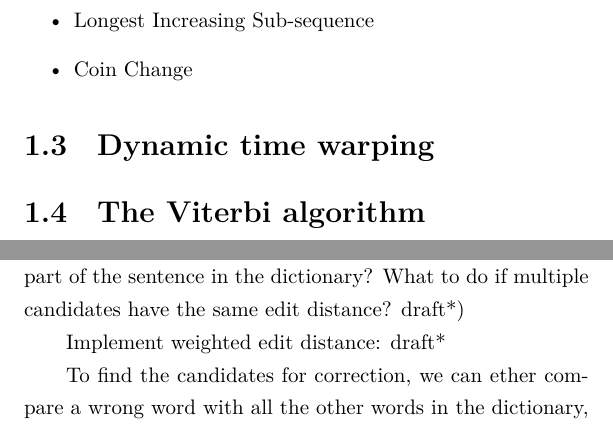
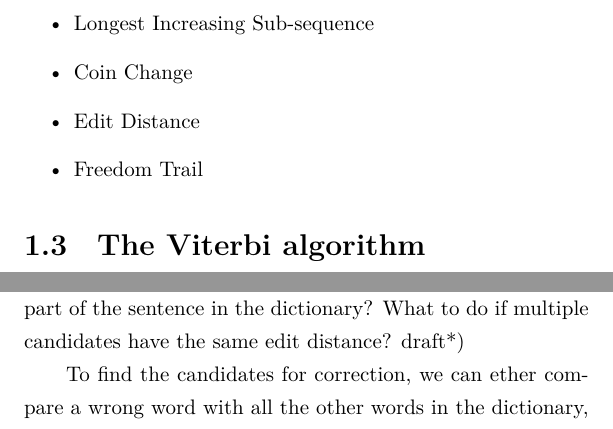
Before and after one commit to SantiDu/NLP-Study-Notes, a LaTeX thesis (nlp.tex): two parts of pages 7 and 27 of 40, joined at a grey line, cut so that both start at the same text. Compiled offline with XeLaTeX.

Commit message:
more coding problems

```diff
--- a/nlp.tex
+++ b/nlp.tex
@@ -38,8 +39,9 @@ In an incident matrix, the rows names are vertices, the columns names are edges.
 	  \item \href{https://github.com/SantiDu/DSA/blob/main/DM-fibonacci_number.py}{Nth Fibonacci Number}
     \item Longest Increasing Sub-sequence
     \item Coin Change
+    \item Edit Distance
+    \item Freedom Trail
   \end{itemize}
-  \section{Dynamic time warping}
   \section{The Viterbi algorithm}
   \chapter{Logistic Regression}
   \section{The importance of establishing a baseline}
@@ -279,8 +281,6 @@ Stemming.
 \section{Spell correction}
 After segmentation, if we find some words are not in the dictionary, we use edit distance to correct these words. (How to segment a sentence if there is no corresponding words to a part of the sentence in the dictionary? What to do if multiple candidates have the same edit distance? draft*)
 
-Implement weighted edit distance: draft*
-
 To find the candidates for correction, we can ether compare a wrong word with all the other words in the dictionary, or, more efficiently, we generate `words' that are small distance away from the wrong word, then filter them according to the dictionary. Finally, we rank the rest candidates by the probability $\hat{c} = \argmax_{c \in candidates} p(c|s)$, by the Bayes theorem, $\hat{c} \propto \argmax_{c \in candidates} p(s|c) * p(c)$. The first term, the probability of typing the wrong word given the intended word is c, can be obtained from historical data. The second term, the probability of c appeared in the text, can be obtained from counting the number of appearance of the word in the corpus.
 
 \href{https://github.com/li-aolong/li-aolong.github.io/issues/12}{Here} are a list of open source Chinese spell correction tools.
```
Also changed, not shown: nlp.pdf, nlp.tex (1 more changed lines).
